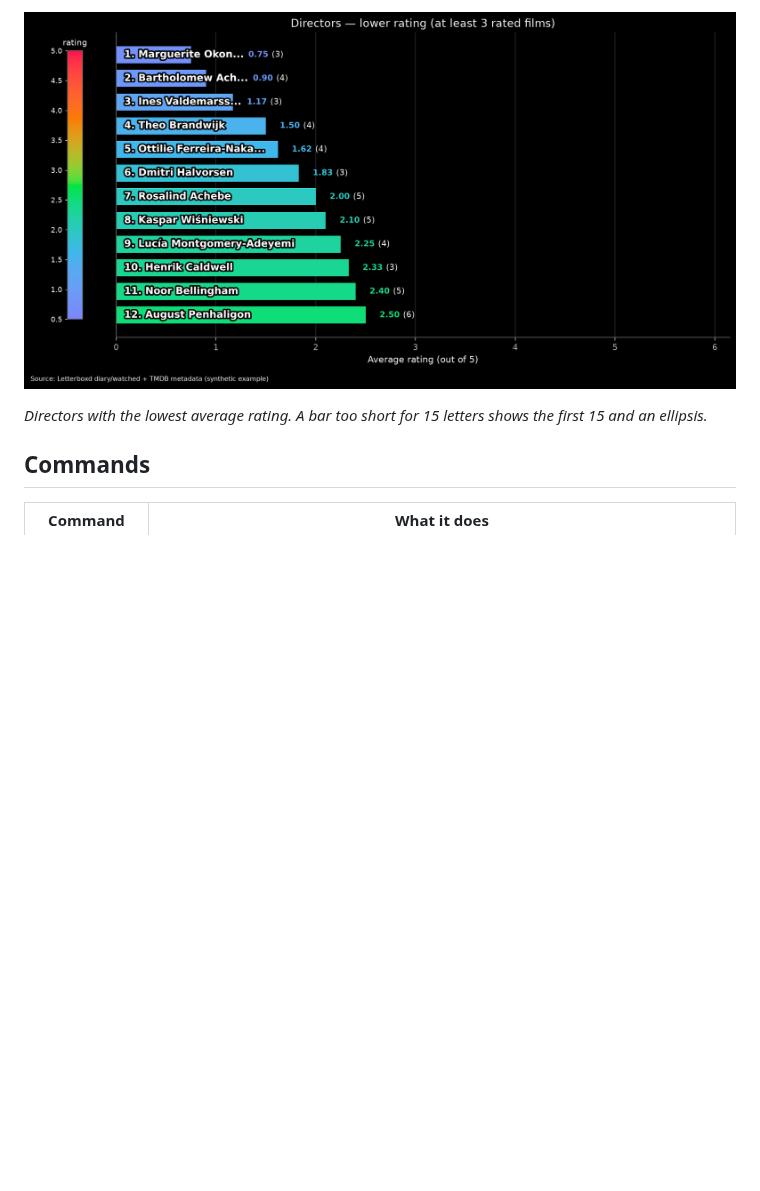
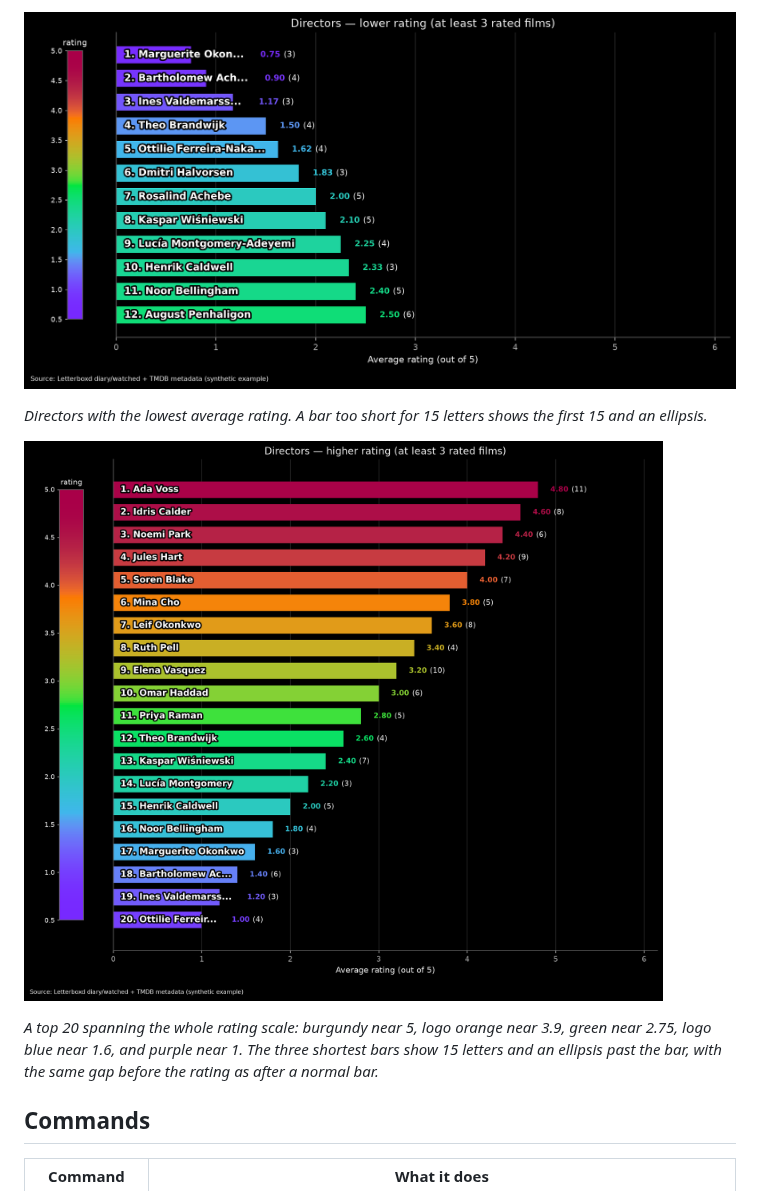
Before and after one commit to pretendless/LetterboxdStats, a Markdown page: README.md, the part around one of its changes. Drawn GitHub-style; pictures changed too: docs/images/directors-higher-rating-20.png (added), docs/images/directors-lower-rating.png; blank space fills up the shorter version.

```diff
--- a/README.md
+++ b/README.md
@@ -27,6 +27,10 @@ You send the ZIP from Letterboxd → Settings → Import & Export → Export You
 ![Directors with the lowest average rating; short bars show the first 15 letters of the name with an ellipsis](docs/images/directors-lower-rating.png)
 
 *Directors with the lowest average rating. A bar too short for 15 letters shows the first 15 and an ellipsis.*
+
+![Twenty directors from a 4.80 average down to 1.00, colored from burgundy through orange, green, and blue to purple](docs/images/directors-higher-rating-20.png)
+
+*A top 20 spanning the whole rating scale: burgundy near 5, logo orange near 3.9, green near 2.75, logo blue near 1.6, and purple near 1. The three shortest bars show 15 letters and an ellipsis past the bar, with the same gap before the rating as after a normal bar.*
 
 ## Commands
 
```
Also changed, not shown: other parts of README.md (+3 -3 lines), docs/images/release-years-higher-rating.png, docs/images/watches-by-year.png, docs/images/weekday-month-by-year.png.
